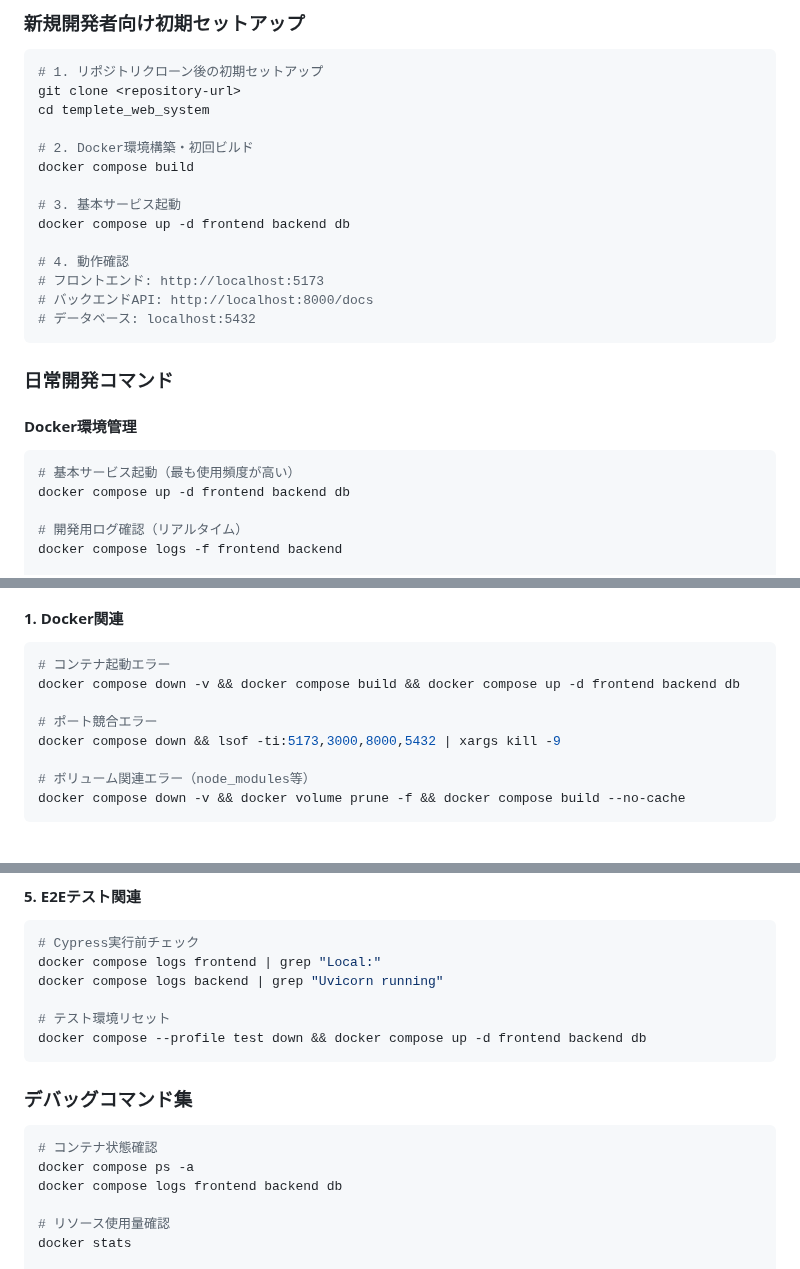
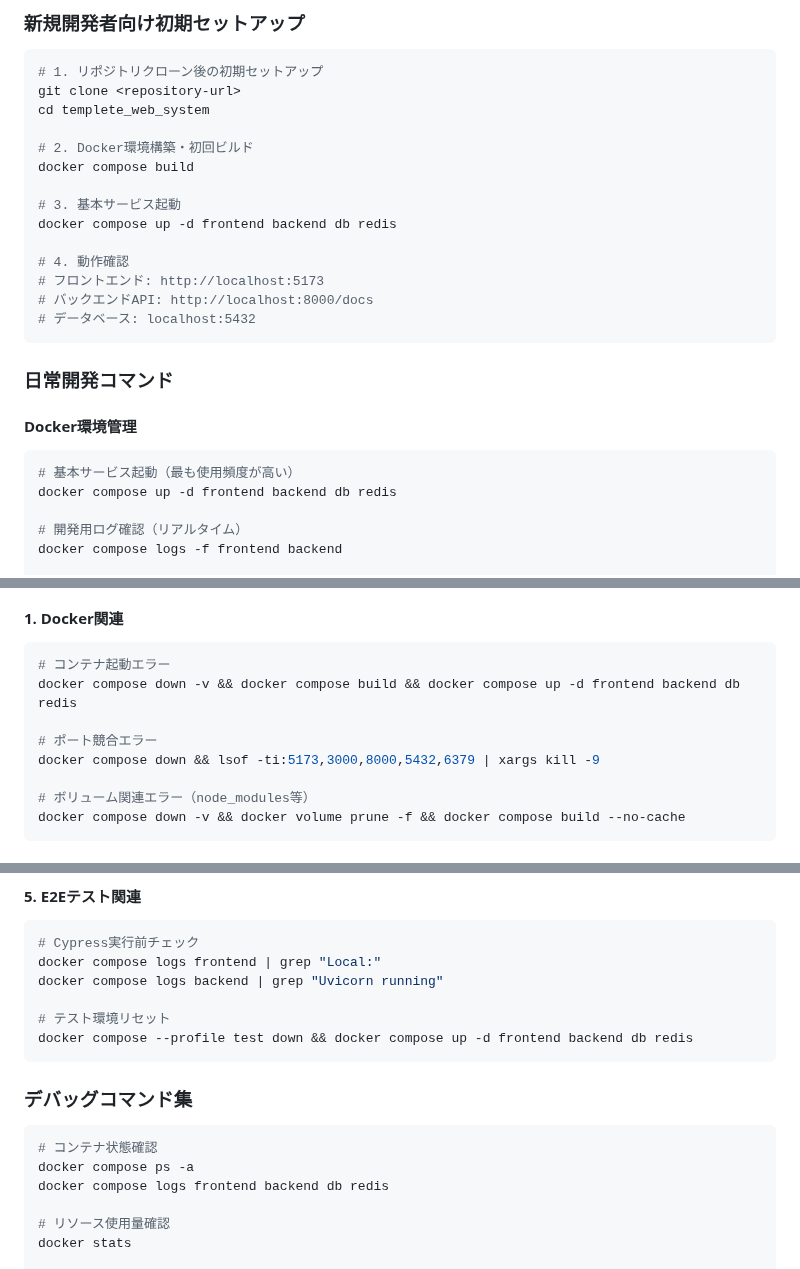
Before and after one commit to dbd-fish/templete_web_system, a Markdown page: CLAUDE.md, 3 parts joined by grey strips. Rendered like a GitHub page.

````diff
--- a/CLAUDE.md
+++ b/CLAUDE.md
@@ -63,7 +63,7 @@ cd templete_web_system
 docker compose build
 
 # 3. 基本サービス起動
-docker compose up -d frontend backend db
+docker compose up -d frontend backend db redis
 
 # 4. 動作確認
 # フロントエンド: http://localhost:5173
@@ -76,7 +76,7 @@ docker compose up -d frontend backend db
 #### Docker環境管理
 ```bash
 # 基本サービス起動（最も使用頻度が高い）
-docker compose up -d frontend backend db
+docker compose up -d frontend backend db redis
 
 # 開発用ログ確認（リアルタイム）
 docker compose logs -f frontend backend
@@ -209,10 +214,10 @@ docker compose up -d frontend backend db && docker compose --profile test run --
 #### 1. Docker関連
 ```bash
 # コンテナ起動エラー
-docker compose down -v && docker compose build && docker compose up -d frontend backend db
+docker compose down -v && docker compose build && docker compose up -d frontend backend db redis
 
 # ポート競合エラー
-docker compose down && lsof -ti:5173,3000,8000,5432 | xargs kill -9
+docker compose down && lsof -ti:5173,3000,8000,5432,6379 | xargs kill -9
 
 # ボリューム関連エラー（node_modules等）
 docker compose down -v && docker volume prune -f && docker compose build --no-cache
@@ -260,14 +265,14 @@ docker compose logs frontend | grep "Local:"
 docker compose logs backend | grep "Uvicorn running"
 
 # テスト環境リセット
-docker compose --profile test down && docker compose up -d frontend backend db
+docker compose --profile test down && docker compose up -d frontend backend db redis
 ```
 
 ### デバッグコマンド集
 ```bash
 # コンテナ状態確認
 docker compose ps -a
-docker compose logs frontend backend db
+docker compose logs frontend backend db redis
 
 # リソース使用量確認
 docker stats
````
Also changed, not shown: other parts of CLAUDE.md (+17 -12 lines).
